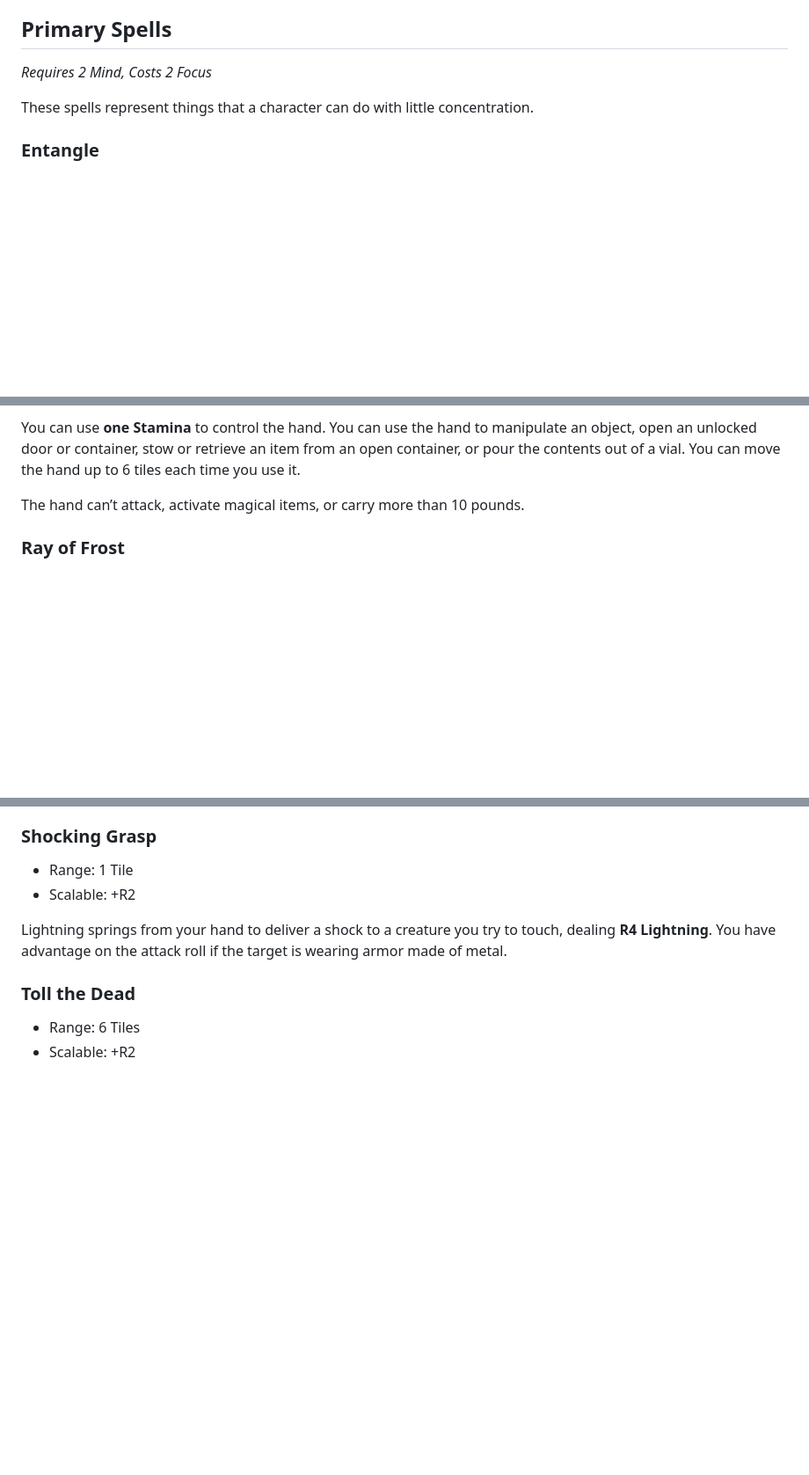
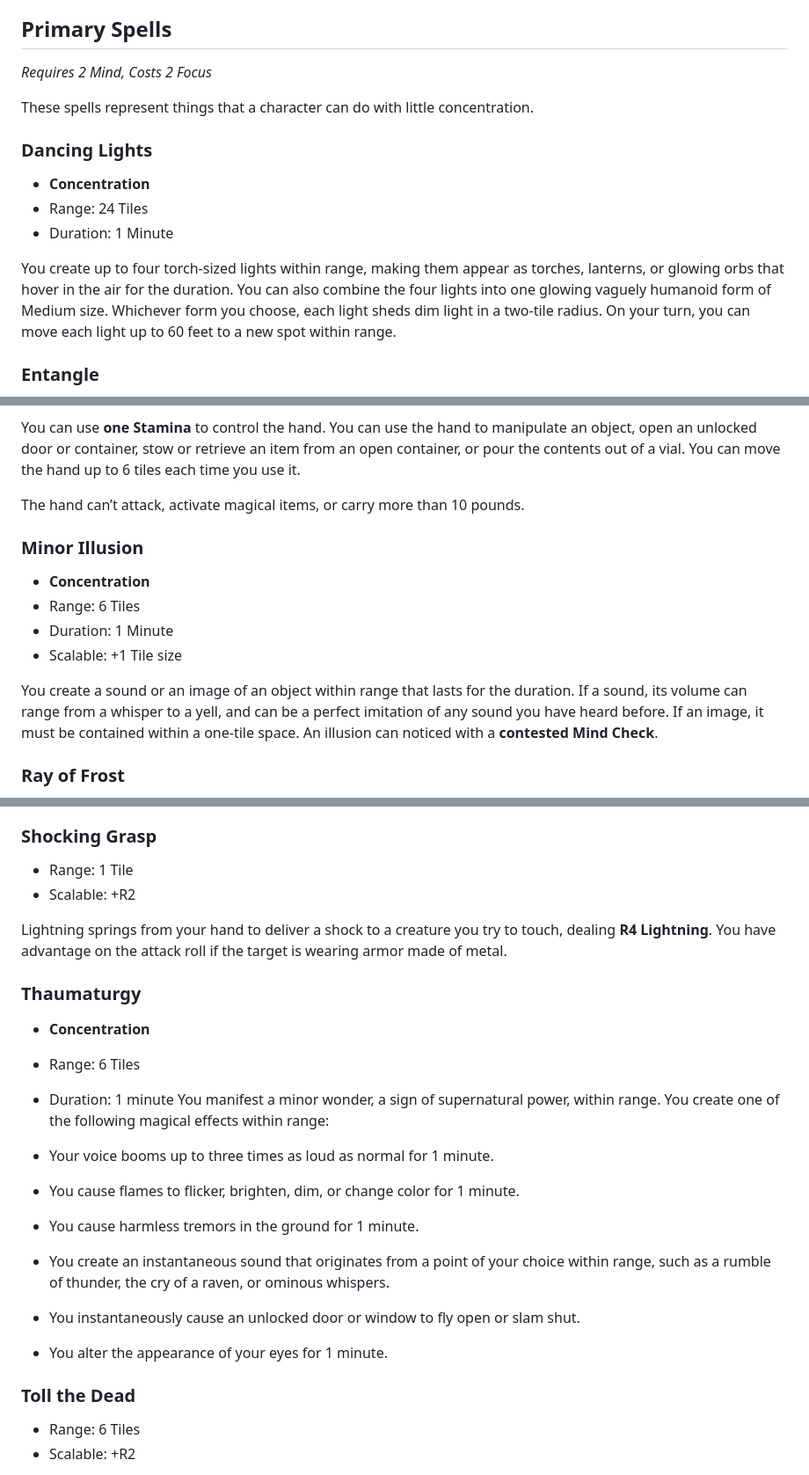
Before and after one commit to SOLAS-TTRPG/SOLAS, a Markdown page: README.md, 3 parts joined by grey strips. Shown at 88% size. GitHub-like rendering; blank space fills up the shorter version.

Commit message:
More Spells

```diff
--- a/README.md
+++ b/README.md
@@ -414,6 +414,13 @@ Some spells are **scalable**, which means they can be improved by spending more
 
 These spells represent things that a character can do with little concentration.
 
+### Dancing Lights
+- **Concentration**
+- Range: 24 Tiles
+- Duration: 1 Minute
+
+You create up to four torch-sized lights within range, making them appear as torches, lanterns, or glowing orbs that hover in the air for the duration. You can also combine the four lights into one glowing vaguely humanoid form of Medium size. Whichever form you choose, each light sheds dim light in a two-tile radius. On your turn, you can move each light up to 60 feet to a new spot within range.
+
 ### Entangle
 - **Concentration**
 - Range: 12 Tiles
@@ -449,6 +456,14 @@ You can use **one Stamina** to control the hand. You can use the hand to manipul
 
 The hand can’t attack, activate magical items, or carry more than 10 pounds.
 
+### Minor Illusion
+- **Concentration**
+- Range: 6 Tiles
+- Duration: 1 Minute
+- Scalable: +1 Tile size
+
+You create a sound or an image of an object within range that lasts for the duration. If a sound, its volume can range from a whisper to a yell, and can be a perfect imitation of any sound you have heard before. If an image, it must be contained within a one-tile space. An illusion can noticed with a **contested Mind Check**.
+
 ### Ray of Frost
 - Range: 6 Tiles
 - Scalable: +R1 and target's speed - 1 tile
@@ -460,6 +475,19 @@ A frigid beam of blue-white light streaks toward a creature within range, dealin
 - Scalable: +R2
 
 Lightning springs from your hand to deliver a shock to a creature you try to touch, dealing **R4 Lightning**. You have advantage on the attack roll if the target is wearing armor made of metal.
+
+### Thaumaturgy
+- **Concentration**
+- Range: 6 Tiles
+- Duration: 1 minute
+You manifest a minor wonder, a sign of supernatural power, within range. You create one of the following magical effects within range:
+
+-   Your voice booms up to three times as loud as normal for 1 minute.
+-   You cause flames to flicker, brighten, dim, or change color for 1 minute.
+-   You cause harmless tremors in the ground for 1 minute.
+-   You create an instantaneous sound that originates from a point of your choice within range, such as a rumble of thunder, the cry of a raven, or ominous whispers.
+-   You instantaneously cause an unlocked door or window to fly open or slam shut.
+-   You alter the appearance of your eyes for 1 minute.
 
 ### Toll the Dead
 - Range: 6 Tiles
```
Also changed, not shown: other parts of README.md (+10 -0 lines).
